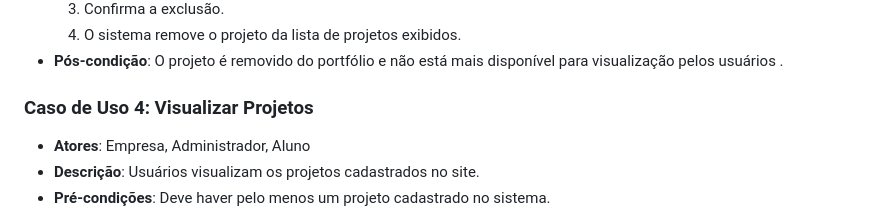
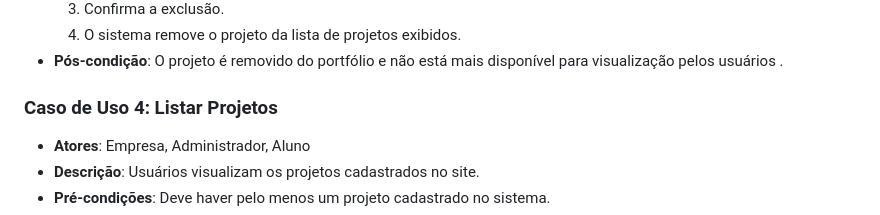
Before and after one commit to Guilherme0Rocha/Projeto-Front-End, a Markdown page: casodeuso.md, the part around the change. GitHub-like rendering.

```diff
--- a/casodeuso.md
+++ b/casodeuso.md
@@ -36,7 +36,7 @@
     4. O sistema remove o projeto da lista de projetos exibidos.
 * **Pós-condição**: O projeto é removido do portfólio e não está mais disponível para visualização pelos usuários .
 
-### Caso de Uso 4: Visualizar Projetos
+### Caso de Uso 4: Listar Projetos
 * **Atores**: Empresa, Administrador, Aluno
 * **Descrição**: Usuários visualizam os projetos cadastrados no site.
 * **Pré-condições**: Deve haver pelo menos um projeto cadastrado no sistema.
```
